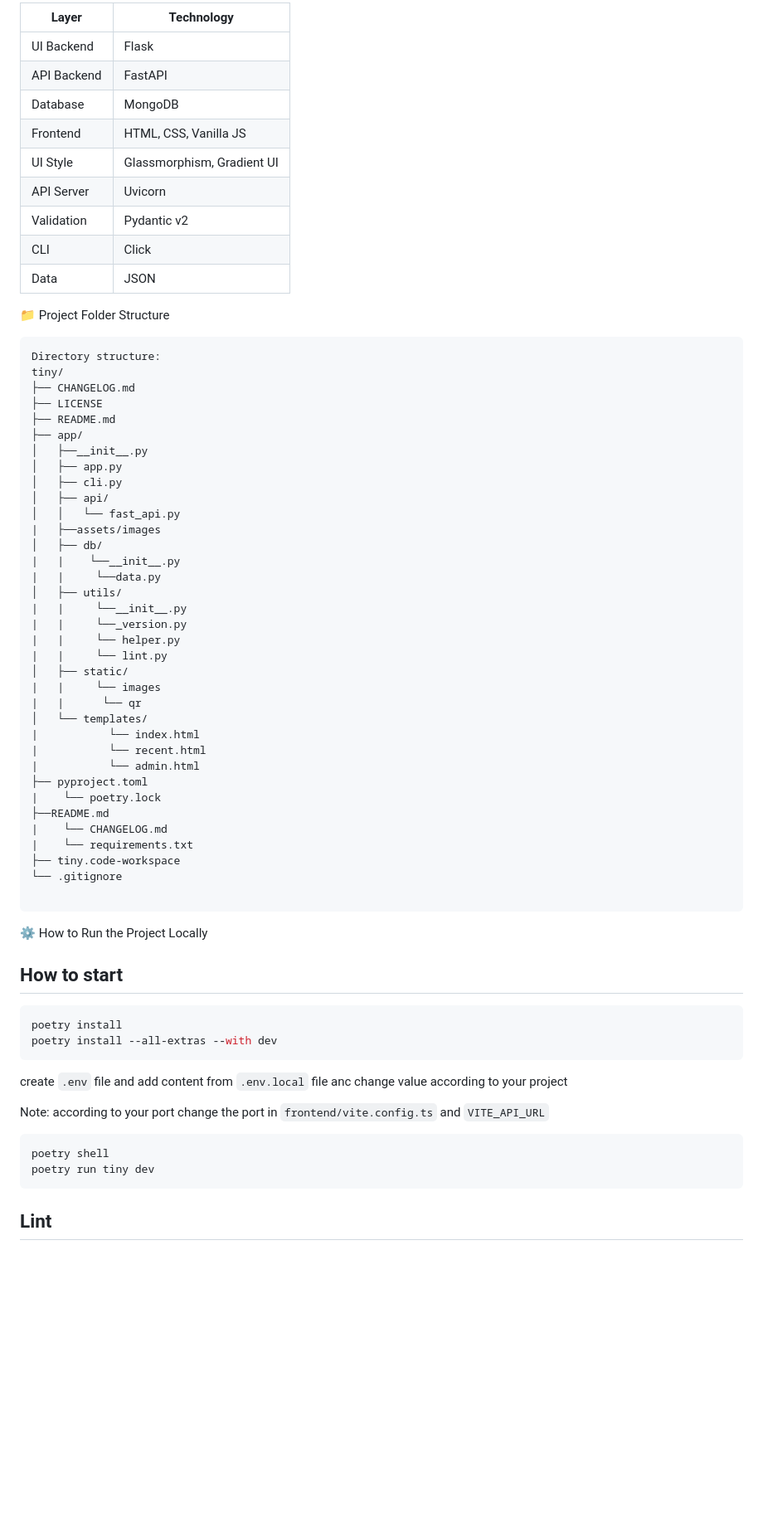
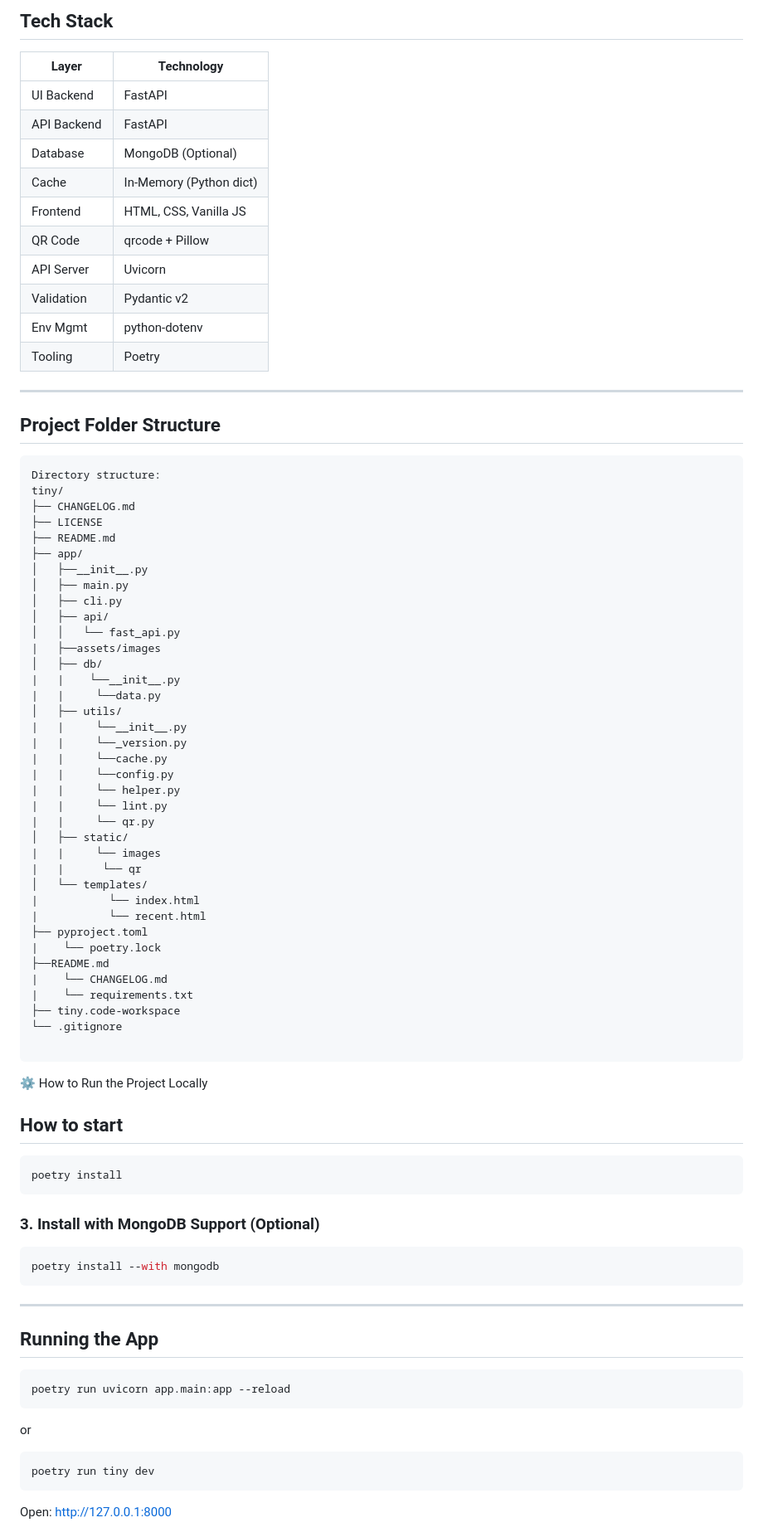
Before and after one commit to recursivezero/tiny, a Markdown page: README.md, the part around one of its changes. Shown at 83% size. GitHub-like rendering; blank space fills up the shorter version.

````diff
--- a/README.md
+++ b/README.md
@@ -77,17 +86,22 @@ def generate_code(length=6):
 
-| Layer       | Technology                 |
-| ----------- | -------------------------- |
-| UI Backend  | Flask                      |
-| API Backend | FastAPI                    |
-| Database    | MongoDB                    |
-| Frontend    | HTML, CSS, Vanilla JS      |
-| UI Style    | Glassmorphism, Gradient UI |
-| API Server  | Uvicorn                    |
-| Validation  | Pydantic v2                |
-| CLI         | Click                      |
-| Data        | JSON                       |
+## Tech Stack
 
-📁 Project Folder Structure
+| Layer       | Technology              |
+| ----------- | ----------------------- |
+| UI Backend  | FastAPI                 |
+| API Backend | FastAPI                 |
+| Database    | MongoDB (Optional)      |
+| Cache       | In-Memory (Python dict) |
+| Frontend    | HTML, CSS, Vanilla JS   |
+| QR Code     | qrcode + Pillow         |
+| API Server  | Uvicorn                 |
+| Validation  | Pydantic v2             |
+| Env Mgmt    | python-dotenv           |
+| Tooling     | Poetry                  |
+
+---
+
+## Project Folder Structure
 
 ```text
 Directory structure:
@@ -97,7 +111,7 @@ tiny/
 ├── README.md
 ├── app/
 │   ├──__init__.py
-│   ├── app.py
+│   ├── main.py
 │   ├── cli.py
 │   ├── api/
 │   │   └── fast_api.py
@@ -108,15 +122,17 @@ tiny/
 │   ├── utils/
 |   |     └──__init__.py
 |   |     └──_version.py
+|   |     └──cache.py
+|   |     └──config.py
 |   |     └── helper.py
 |   |     └── lint.py
+|   |     └── qr.py
 │   ├── static/
 |   |     └── images
 |   |      └── qr
 │   └── templates/
 |           └── index.html
 |           └── recent.html
-|           └── admin.html
 ├── pyproject.toml
 |    └── poetry.lock
 ├──README.md
@@ -133,17 +149,28 @@ tiny/
 
 ```sh
 poetry install
-poetry install --all-extras --with dev
 ```
 
-create `.env` file and add content from `.env.local` file anc change value according to your project
-
-Note: according to your port change the port in `frontend/vite.config.ts` and `VITE_API_URL`
+### 3. Install with MongoDB Support (Optional)
 
 ```sh
-poetry shell
+poetry install --with mongodb
+```
+
+---
+
+## Running the App
+
+```sh
+poetry run uvicorn app.main:app --reload
+```
+
+or
+
+```sh
 poetry run tiny dev
 ```
 
-## Lint
+Open:
+http://127.0.0.1:8000
 
````
Also changed, not shown: other parts of README.md (+152 -76 lines), docs/cache.md (added, +200 -0 lines), docs/mapping for cache.md (added, +139 -0 lines), app/assets/images/no-db.png (added), 9 other files.
